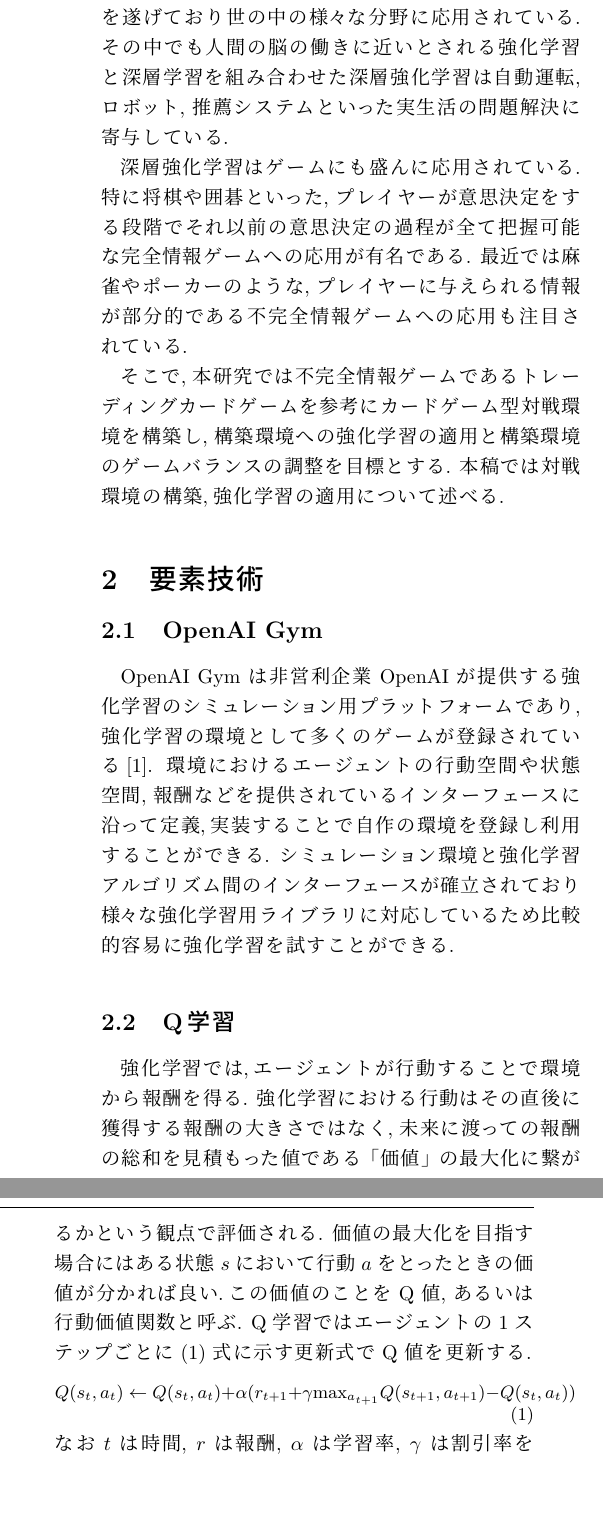
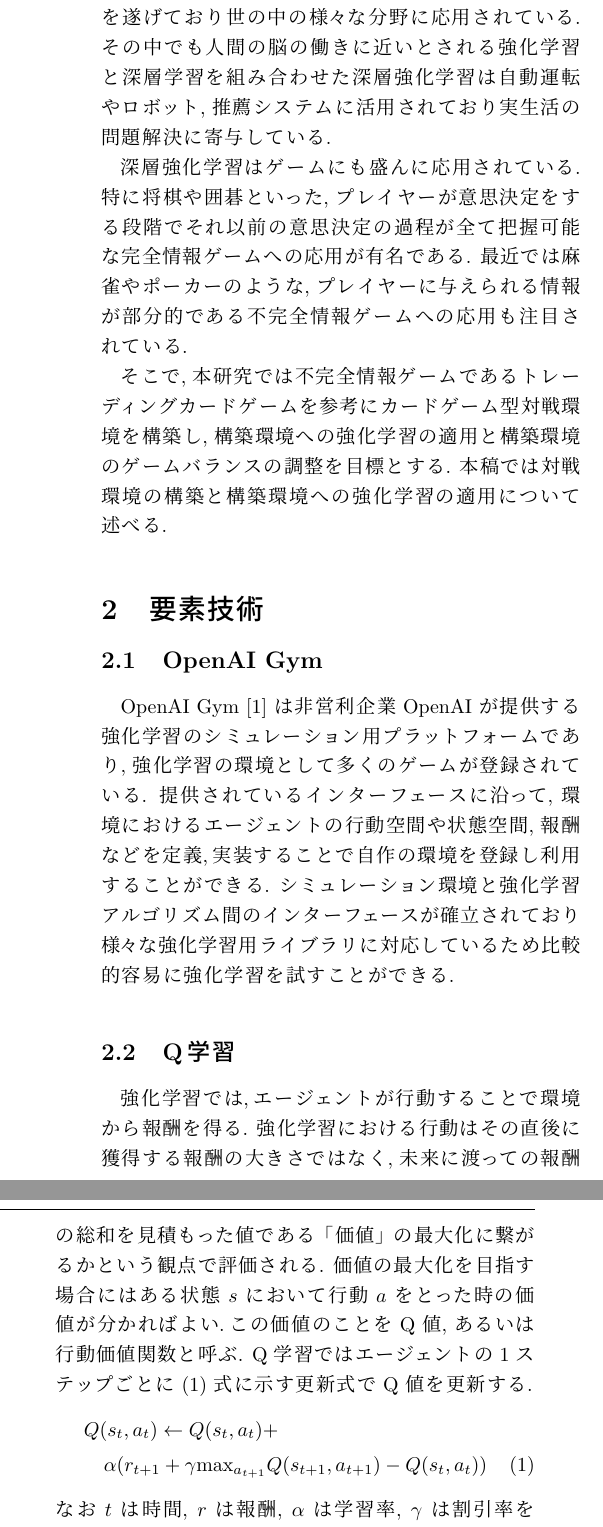
Before and after one commit to 1g-hub/Nishimura, a LaTeX document (prsn/2022_2nd/2022_2nd_Nishimura.tex): two parts of the columns of page 1 of 4, joined at a grey line, cut so that both start at the same text, the shorter picture padded with empty space. Compiled offline with pLaTeX and dvipdfmx.

Commit message:
[Fix] Q学習枠内へ

```diff
--- a/prsn/2022_2nd/2022_2nd_Nishimura.tex
+++ b/prsn/2022_2nd/2022_2nd_Nishimura.tex
@@ -1,6 +1,6 @@
 %\documentstyle[epsf,twocolumn]{jarticle}       %LaTeX2.09仕様
 %\documentclass[twocolumn]{jarticle}     %pLaTeX2e仕様
-\documentclass[twocolumn]{jarticle}     %pLaTeX2e仕様
+\documentclass[twocolumn]{jarticle}
 
 %一枚組だったら[twocolumn]関係のとこ消す
 
@@ -24,13 +24,13 @@
 \usepackage{url}
 \usepackage{multirow}
 \usepackage{diagbox}
-\usepackage{amsmath,amssymb}
+\usepackage{amssymb}
 \usepackage{mathtools}
 \usepackage{wrapfig}
 \usepackage{graphicx}
 \usepackage{float}
 \usepackage{algorithmic}
-
+\usepackage{amsmath}
 \usepackage{algorithm}
 \usepackage{lipsum}
 
@@ -53,27 +53,27 @@
 ]
 
 \section{はじめに}
-近年, 人工知能に関する研究分野は目覚ましい発展を遂げており世の中の様々な分野に応用されている. その中でも人間の脳の働きに近いとされる強化学習と深層学習を組み合わせた深層強化学習は自動運転, ロボット, 推薦システムといった実生活の問題解決に寄与している.\par
+近年, 人工知能に関する研究分野は目覚ましい発展を遂げており世の中の様々な分野に応用されている. その中でも人間の脳の働きに近いとされる強化学習と深層学習を組み合わせた深層強化学習は自動運転やロボット, 推薦システムに活用されており実生活の問題解決に寄与している.\par
 深層強化学習はゲームにも盛んに応用されている.
 特に将棋や囲碁といった, プレイヤーが意思決定をする段階でそれ以前の意思決定の過程が全て把握可能な完全情報ゲームへの応用が有名である.
 最近では麻雀やポーカーのような, プレイヤーに与えられる情報が部分的である不完全情報ゲームへの応用も注目されている.
 \par
-そこで, 本研究では不完全情報ゲームであるトレーディングカードゲームを参考にカードゲーム型対戦環境を構築し, 構築環境への強化学習の適用と構築環境のゲームバランスの調整を目標とする. 本稿では対戦環境の構築,強化学習の適用について述べる.
+そこで, 本研究では不完全情報ゲームであるトレーディングカードゲームを参考にカードゲーム型対戦環境を構築し, 構築環境への強化学習の適用と構築環境のゲームバランスの調整を目標とする. 本稿では対戦環境の構築と構築環境への強化学習の適用について述べる.
 
 \section{要素技術}
 
 \subsection{OpenAI Gym}
-OpenAI Gym は非営利企業 OpenAI が提供する強化学習のシミュレーション用プラットフォームであり, 強化学習の環境として多くのゲームが登録されている\cite{OpenAIGym}. 環境におけるエージェントの行動空間や状態空間, 報酬などを提供されているインターフェースに沿って定義,実装することで自作の環境を登録し利用することができる. シミュレーション環境と強化学習アルゴリズム間のインターフェースが確立されており様々な強化学習用ライブラリに対応しているため比較的容易に強化学習を試すことができる.
+OpenAI Gym \cite{OpenAIGym} は非営利企業 OpenAI が提供する強化学習のシミュレーション用プラットフォームであり, 強化学習の環境として多くのゲームが登録されている. 提供されているインターフェースに沿って, 環境におけるエージェントの行動空間や状態空間, 報酬などを定義,実装することで自作の環境を登録し利用することができる. シミュレーション環境と強化学習アルゴリズム間のインターフェースが確立されており様々な強化学習用ライブラリに対応しているため比較的容易に強化学習を試すことができる.
 
 \subsection{Q学習}
 強化学習では,エージェントが行動することで環境から報酬を得る. 強化学習における行動はその直後に獲得する報酬の大きさではなく, 未来に渡っての報酬の総和を見積もった値である「価値」の最大化に繋がるかという観点で評価される.
-価値の最大化を目指す場合にはある状態 $s$ において行動 $a$ をとったときの価値が分かれば良い.この価値のことを Q 値, あるいは行動価値関数と呼ぶ.
+価値の最大化を目指す場合にはある状態 $s$ において行動 $a$ をとった時の価値が分かればよい.この価値のことを Q 値, あるいは行動価値関数と呼ぶ.
  Q 学習ではエージェントの 1 ステップごとに (\ref{updateQ}) 式に示す更新式で Q 値を更新する.
-\begin{equation}
-  \small
+\begin{eqnarray}
   \label{updateQ}
-  Q(s_t,a_t) \leftarrow  Q(s_t,a_t) + \alpha(r_{t+1} + \gamma \mathrm{max}_{a_{t+1}}Q(s_{t+1},a_{t+1}) - Q(s_t,a_t))
-\end{equation}
+  \lefteqn{Q(s_t,a_t) \leftarrow Q(s_t,a_t) + } \nonumber \\
+   &\alpha(r_{t+1} + \gamma \mathrm{max}_{a_{t+1}}Q(s_{t+1},a_{t+1}) - Q(s_t,a_t))&
+\end{eqnarray}
 なお $t$ は時間, $r$ は報酬, $\alpha$ は学習率, $\gamma$ は割引率を表す.
 
 \subsection{Deep Q Network}
```
Also changed, not shown: prsn/2022_2nd/out/2022_2nd_Nishimura.pdf, prsn/2022_2nd/2022_2nd_Nishimura.tex (2 more changed lines).
